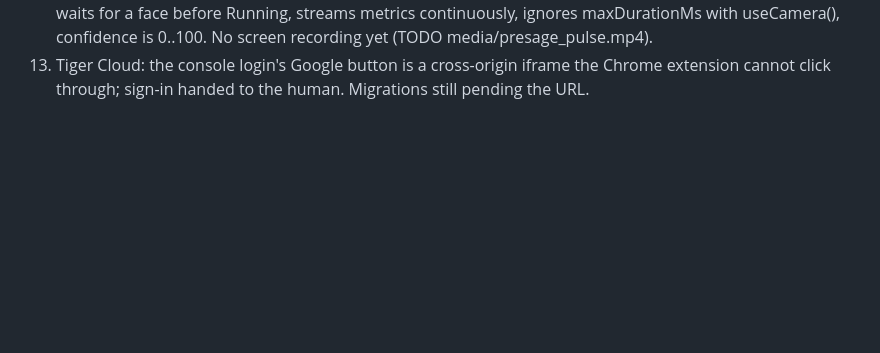
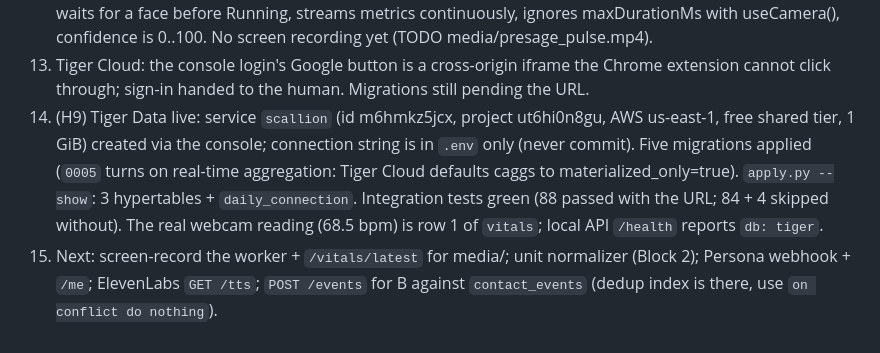
Before and after one commit to Odey340/Scallion, a Markdown page: docs/log/D.md, the part around the change. GitHub-like rendering; blank space fills up the shorter version.

Commit message:
[D] log: Tiger Data live, migrations applied, first vitals row
Co-Authored-By: Claude Fable 5.1 <noreply@anthropic.com>

```diff
--- a/docs/log/D.md
+++ b/docs/log/D.md
@@ -28,3 +28,5 @@ Append ten lines per session: done, blocked, next, contract changes needed.
 11. (later, H8) Live Gemini verified with the team key on `gemini-3.6-flash` (2.5-flash is retired for new keys): nine analytes, all spans resolve, fasting=true, lang=en, ~35 s. H6 "nine analytes" is green on the synthetic PDF; the real redacted PDF is still the missing piece. Migrations and webcam still wait on `TIGER_DATABASE_URL` and `PRESAGE_API_KEY`.
 12. (H8) Presage pulse on the demo laptop: `node index.mjs` -> 68.5 bpm from 17 confident samples (conf 0.79), posted to the local API and read back from `/vitals/latest`. H6 "Presage prints a pulse" is green. Breathing came back null in that run (fewer than 3 confident entries in 30 s); stress/HRV null. SDK facts learned: it waits for a face before Running, streams metrics continuously, ignores maxDurationMs with useCamera(), confidence is 0..100. No screen recording yet (TODO media/presage_pulse.mp4).
 13. Tiger Cloud: the console login's Google button is a cross-origin iframe the Chrome extension cannot click through; sign-in handed to the human. Migrations still pending the URL.
+14. (H9) Tiger Data live: service `scallion` (id m6hmkz5jcx, project ut6hi0n8gu, AWS us-east-1, free shared tier, 1 GiB) created via the console; connection string is in `.env` only (never commit). Five migrations applied (`0005` turns on real-time aggregation: Tiger Cloud defaults caggs to materialized_only=true). `apply.py --show`: 3 hypertables + `daily_connection`. Integration tests green (88 passed with the URL; 84 + 4 skipped without). The real webcam reading (68.5 bpm) is row 1 of `vitals`; local API `/health` reports `db: tiger`.
+15. Next: screen-record the worker + `/vitals/latest` for media/; unit normalizer (Block 2); Persona webhook + `/me`; ElevenLabs `GET /tts`; `POST /events` for B against `contact_events` (dedup index is there, use `on conflict do nothing`).
```
